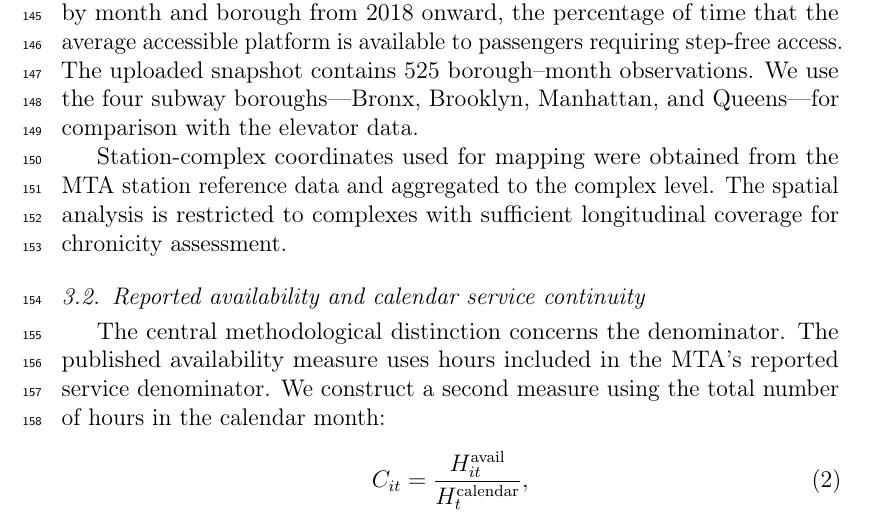
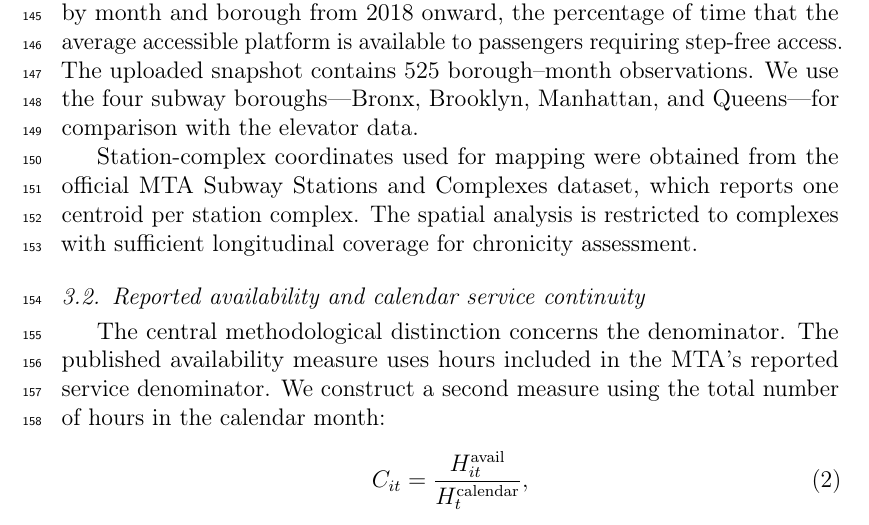
Before and after one commit to Zucker-494/MTA-access, a LaTeX paper (manuscript/manuscript_blind.tex, which reads manuscript/02_data_methods.tex): part of page 6 of 21, cut so that both start at the same text. Compiled offline with pdfLaTeX.

Commit message:
Ground continuity metric in official MTA definitions

```diff
--- a/manuscript/02_data_methods.tex
+++ b/manuscript/02_data_methods.tex
@@ -12,7 +12,7 @@ where $A_{it}$ is the published 24-hour availability for elevator $i$ in month $
 
 The second source is the MTA Subway Accessible Station Platform Availability dataset \citep{mta_platform2026}. It reports, by month and borough from 2018 onward, the percentage of time that the average accessible platform is available to passengers requiring step-free access. The uploaded snapshot contains 525 borough--month observations. We use the four subway boroughs---Bronx, Brooklyn, Manhattan, and Queens---for comparison with the elevator data.
 
-Station-complex coordinates used for mapping were obtained from the MTA station reference data and aggregated to the complex level. The spatial analysis is restricted to complexes with sufficient longitudinal coverage for chronicity assessment.
+Station-complex coordinates used for mapping were obtained from the official MTA Subway Stations and Complexes dataset, which reports one centroid per station complex. The spatial analysis is restricted to complexes with sufficient longitudinal coverage for chronicity assessment.
 
 \subsection{Reported availability and calendar service continuity}
 
```
